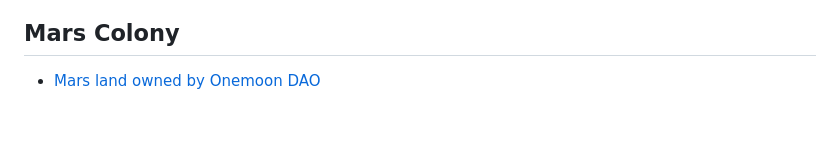
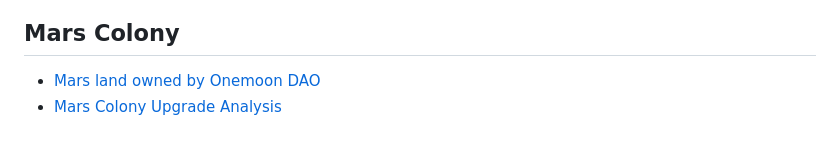
Before and after one commit to ThulsaDoomOne/onemoon.io, a Markdown page: SUMMARY.md, the part around the change. Drawn GitHub-style.

```diff
--- a/SUMMARY.md
+++ b/SUMMARY.md
@@ -17,3 +17,4 @@
 ## Mars Colony
 
 * [Mars land owned by Onemoon DAO](mars-colony/mars-land-owned-by-onemoon-dao.md)
+* [Mars Colony Upgrade Analysis](mars-colony/mars-colony-upgrade-analysis.md)
```
Also changed, not shown: mars-colony/mars-colony-upgrade-analysis.md (added, +11 -0 lines), .gitbook/assets/Upgrade Summary - SIngle Mars Plot.jpg (added).
